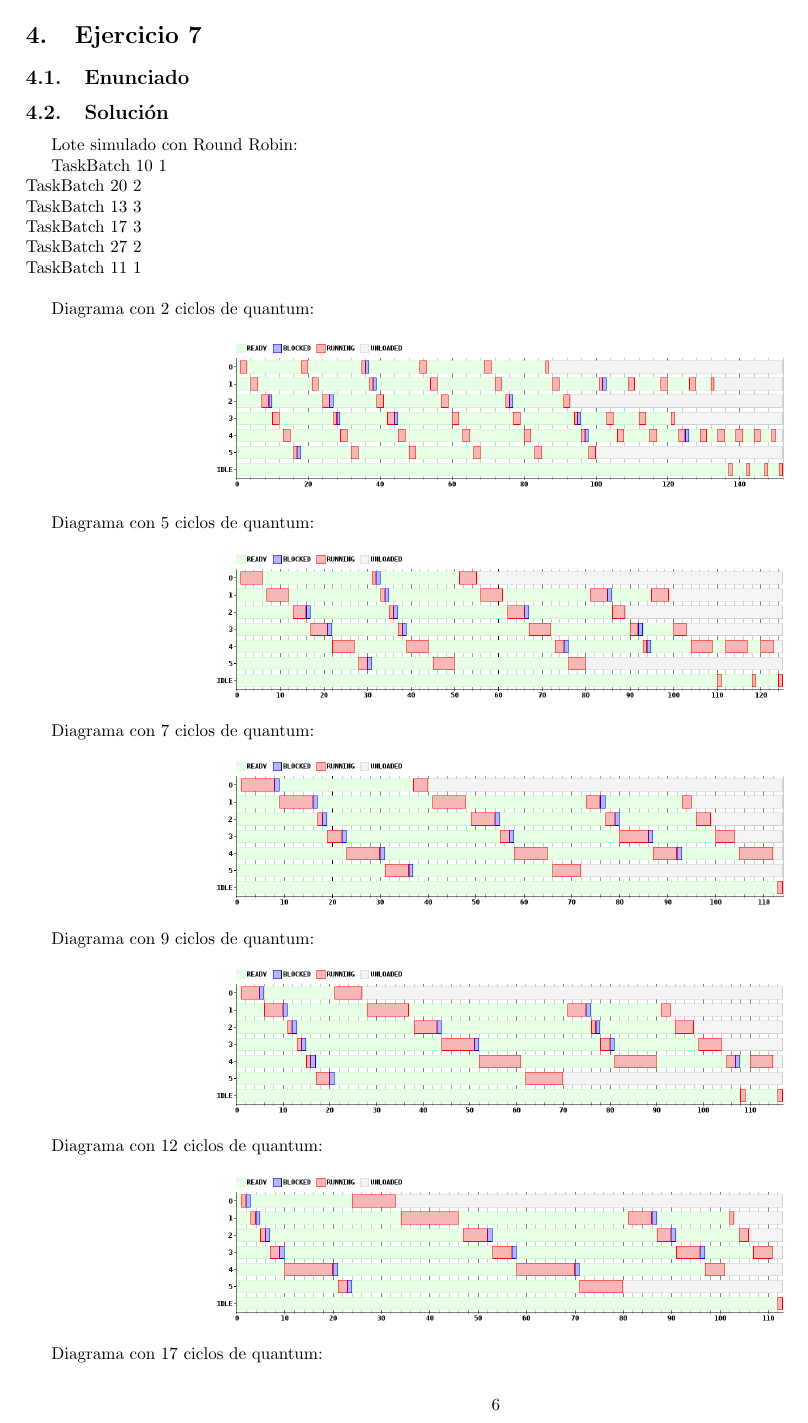
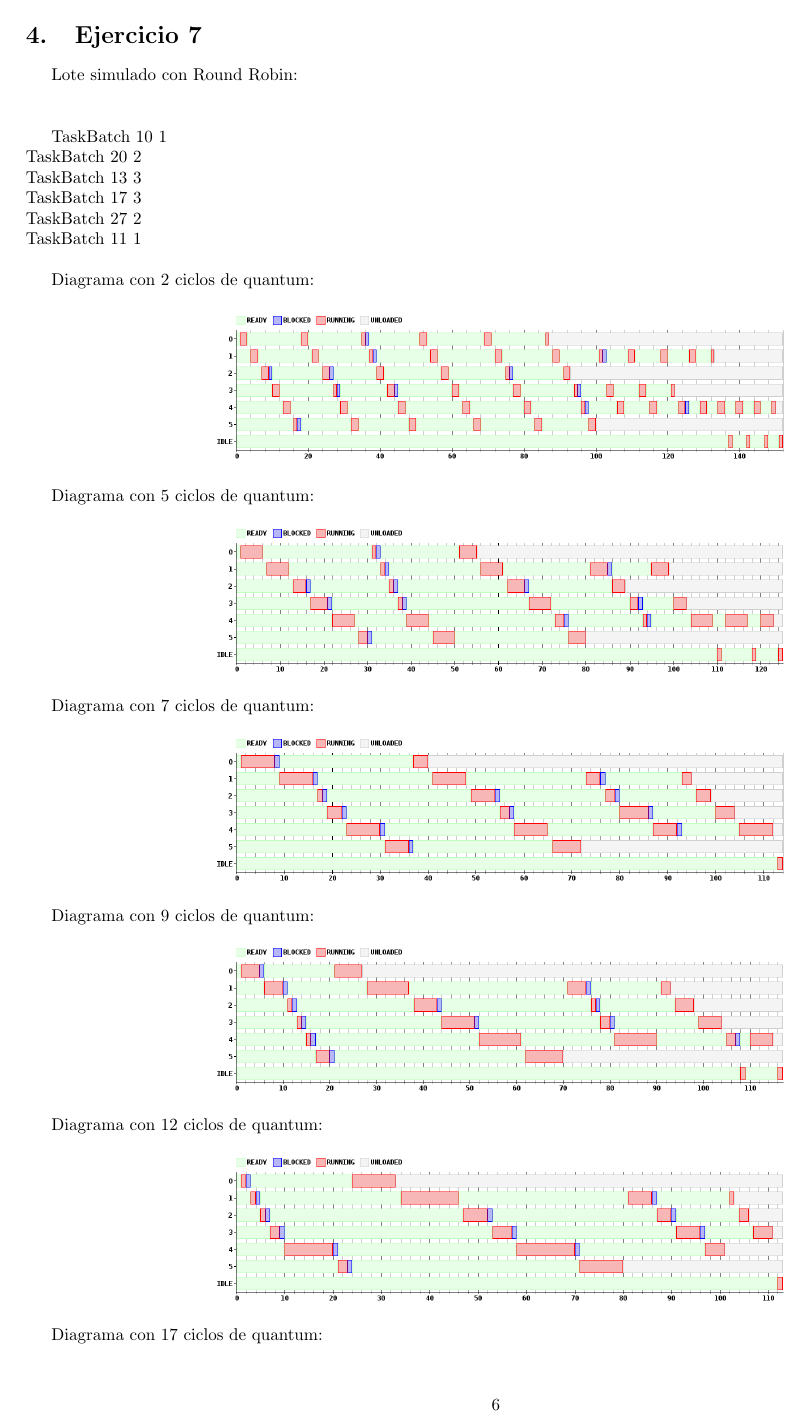
Before and after one commit to mcarreiro/martin301290-sistemasoperativos, a LaTeX document (tp1/informe/informe.tex, which reads tp1/informe/Ejercicio7.tex): page 6 of 9. Compiled offline with pdfLaTeX; a LaTeX package or settings file that is missing is left out.

Commit message:
sin verbatim

```diff
--- a/tp1/informe/Ejercicio7.tex
+++ b/tp1/informe/Ejercicio7.tex
@@ -1,7 +1,4 @@
 \section{Ejercicio 7}
-\subsection{Enunciado}
-
-\subsection{Soluci\'on}
 
 %SI QUIEREN AGREGAR IMAGENES COPIEN EL SIGUIENTE CODIGO
 %\begin {center}
```
Also changed, not shown: tp1/informe/Ejercicio7.tex (2 more changed lines).
